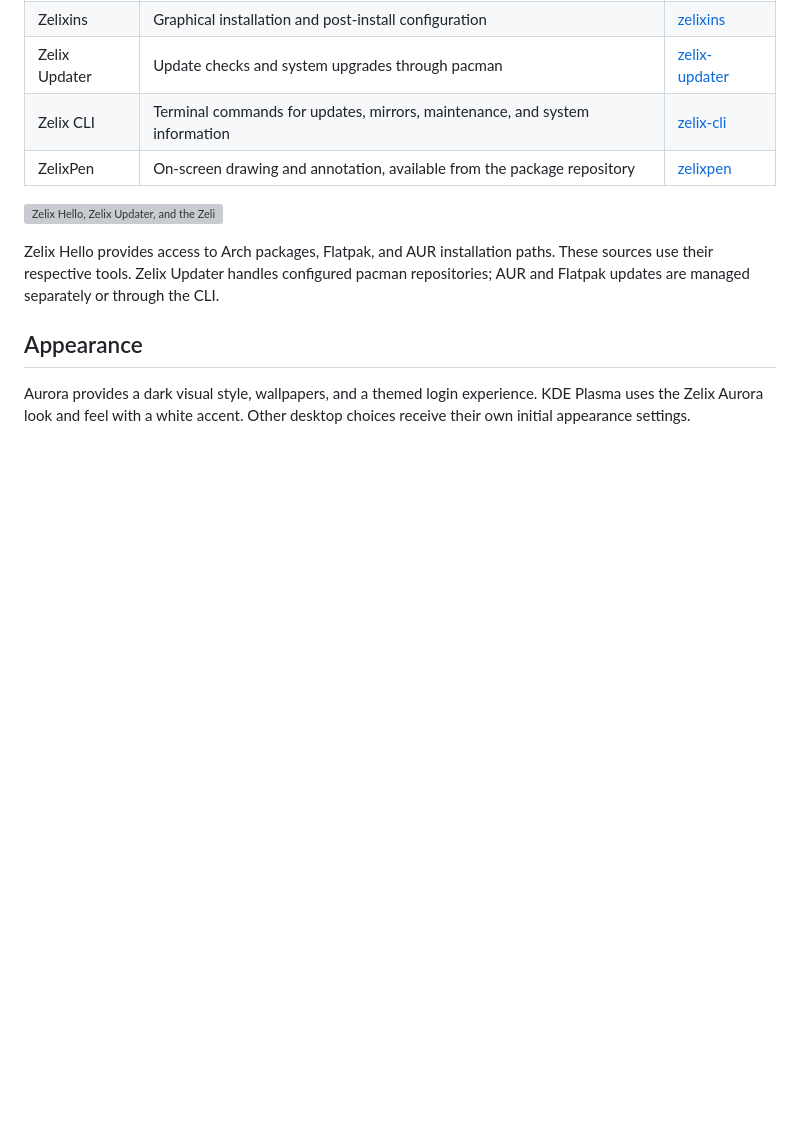
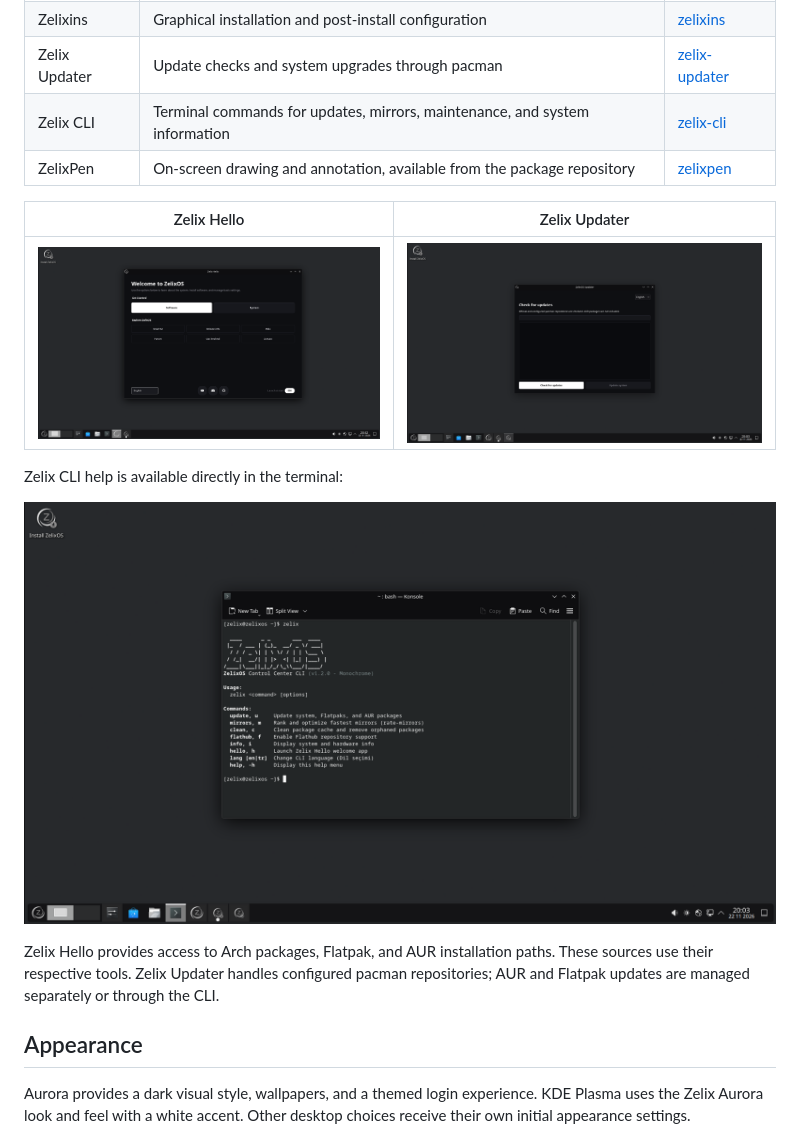
Before and after one commit to ZelixOS/zelixiso, a Markdown page: README.md, the part around one of its changes. GitHub-like rendering; pictures changed too: docs/images/zelix-cli.png (added), docs/images/zelix-hello.png (added), docs/images/zelix-updater.png (added); blank space fills up the shorter version; grey boxes are pictures that could not be loaded.

Commit message:
Update README with current application screenshots

```diff
--- a/README.md
+++ b/README.md
@@ -69,7 +69,13 @@ Desktop-specific defaults include wallpapers, appearance settings, and selected
 | Zelix CLI | Terminal commands for updates, mirrors, maintenance, and system information | [zelix-cli](https://github.com/ZelixOS/zelix-repo/tree/main/zelix-cli) |
 | ZelixPen | On-screen drawing and annotation, available from the package repository | [zelixpen](https://github.com/ZelixOS/zelix-repo/tree/main/zelixpen) |
 
-![Zelix Hello, Zelix Updater, and the Zelix command-line tool](docs/images/zelix-tools.png)
+| Zelix Hello | Zelix Updater |
+| --- | --- |
+| ![Zelix Hello welcome screen](docs/images/zelix-hello.png) | ![Zelix Updater screen](docs/images/zelix-updater.png) |
+
+Zelix CLI help is available directly in the terminal:
+
+![Zelix CLI help screen in Konsole](docs/images/zelix-cli.png)
 
 Zelix Hello provides access to Arch packages, Flatpak, and AUR installation paths. These sources use their respective tools. Zelix Updater handles configured pacman repositories; AUR and Flatpak updates are managed separately or through the CLI.
 
```
Also changed, not shown: other parts of README.md (+1 -1 lines), docs/images/zelixins.png.
